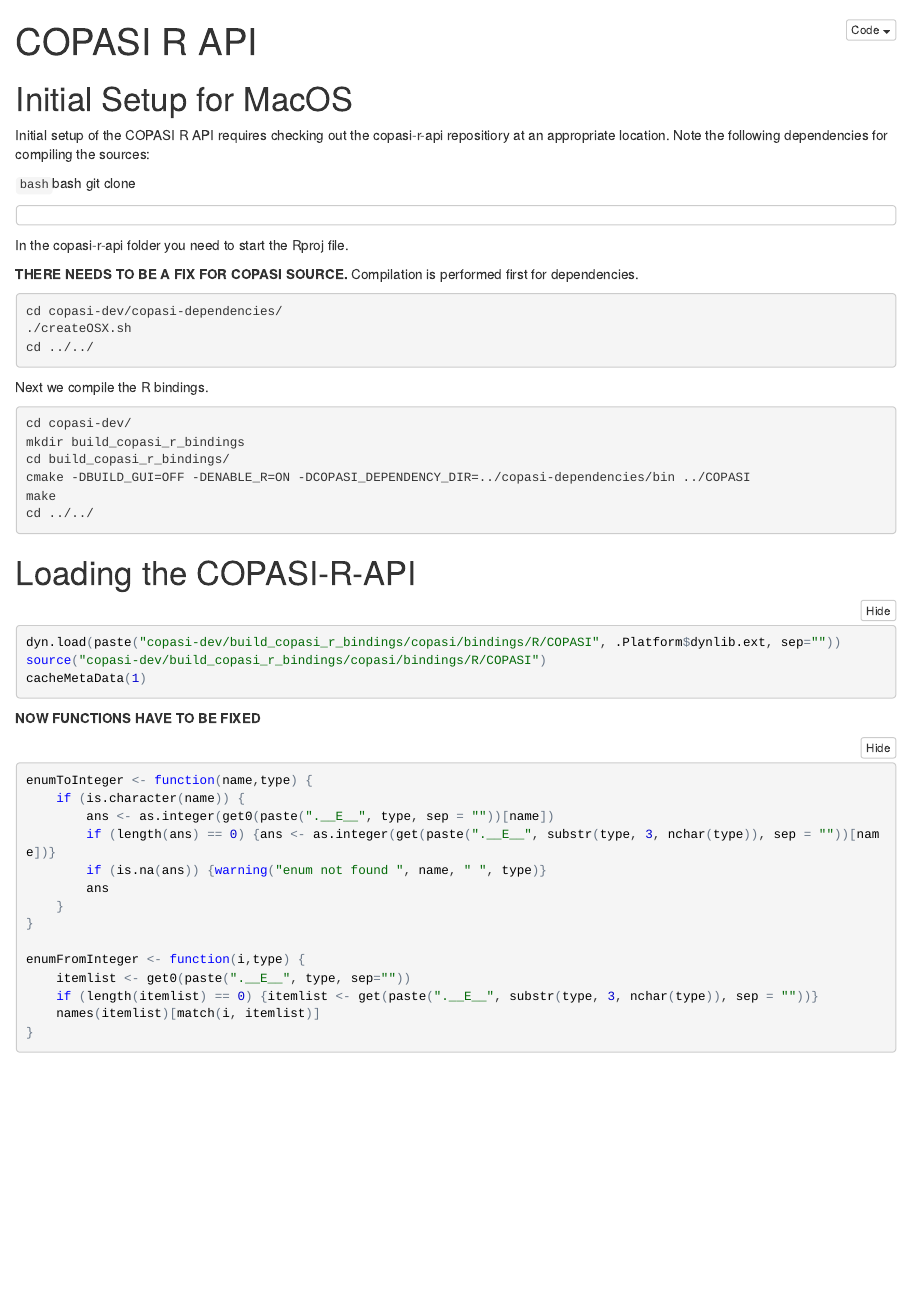
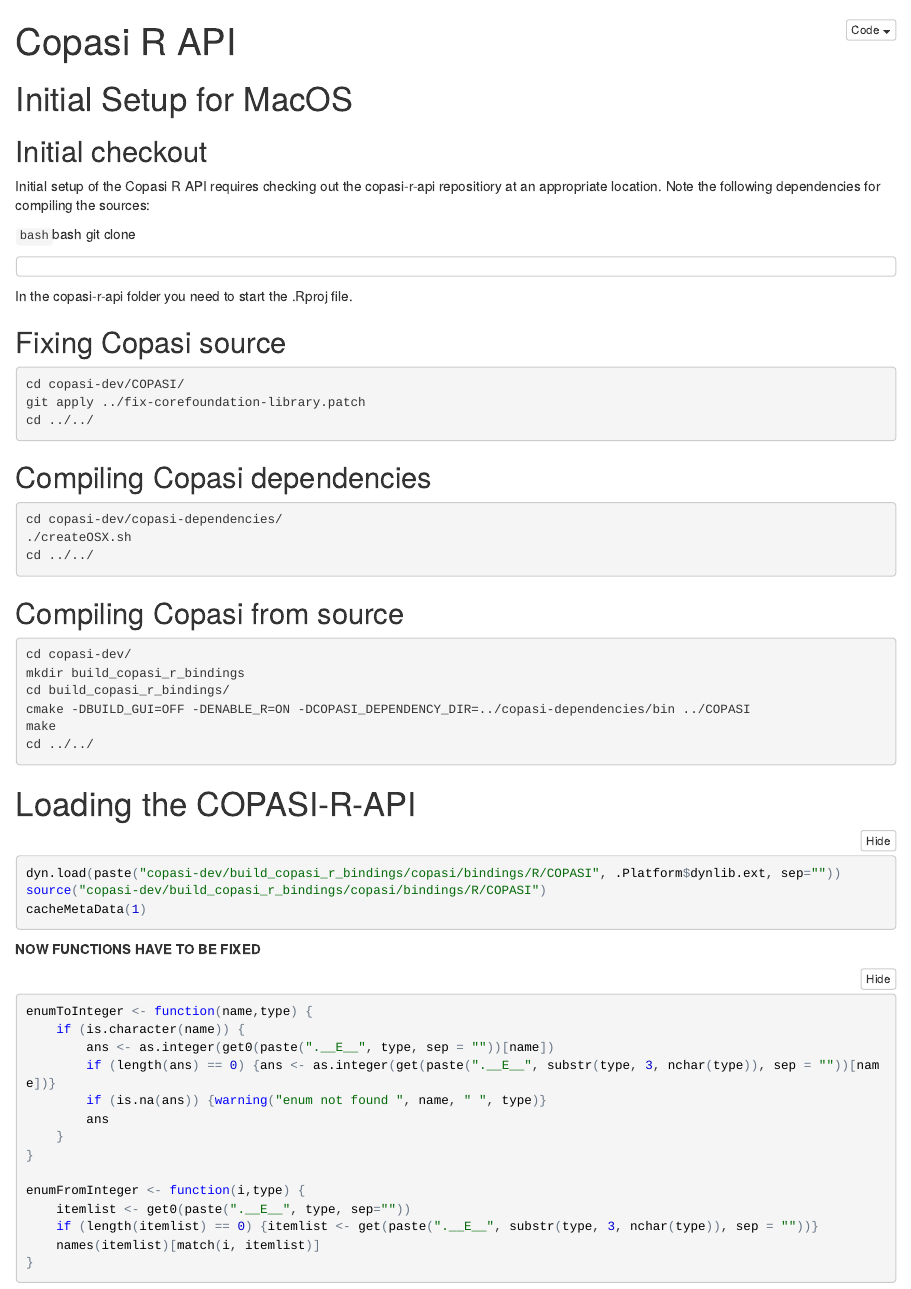
Before and after one commit to jpahle/CoRC, an R Markdown document (copasi-r-api.Rmd): the page in a window 1100 px wide, from its top. The pictures show the output file copasi-r-api.nb.html that the author committed with the source, opened offline.

Commit message:
created a patch for Copasi Sources

````diff
--- a/copasi-r-api.Rmd
+++ b/copasi-r-api.Rmd
@@ -1,11 +1,13 @@
 ---
-title: "COPASI R API"
+title: "Copasi R API"
 output: html_notebook
 ---
 
 # Initial Setup for MacOS
 
-Initial setup of the COPASI R API requires checking out the copasi-r-api repositiory at an appropriate location.
+## Initial checkout
+
+Initial setup of the Copasi R API requires checking out the copasi-r-api repositiory at an appropriate location.
 Note the following dependencies for compiling the sources:
 
 
@@ -13,10 +15,17 @@ Note the following dependencies for compiling the sources:
 git clone --recursive git@github.com:jonasfoe/copasi-r-api.git
 ```
 
-In the copasi-r-api folder you need to start the Rproj file.
+In the copasi-r-api folder you need to start the .Rproj file.
 
-**THERE NEEDS TO BE A FIX FOR COPASI SOURCE.**
-Compilation is performed first for dependencies.
+## Fixing Copasi source
+
+```{bash}
+cd copasi-dev/COPASI/
+git apply ../fix-corefoundation-library.patch
+cd ../../
+```
+
+## Compiling Copasi dependencies
 
 ```{bash}
 cd copasi-dev/copasi-dependencies/
@@ -24,7 +33,7 @@ cd copasi-dev/copasi-dependencies/
 cd ../../
 ```
 
-Next we compile the R bindings.
+## Compiling Copasi from source
 
 ```{bash}
 cd copasi-dev/
````
Also changed, not shown: copasi-r-api.nb.html, 1 other file.
